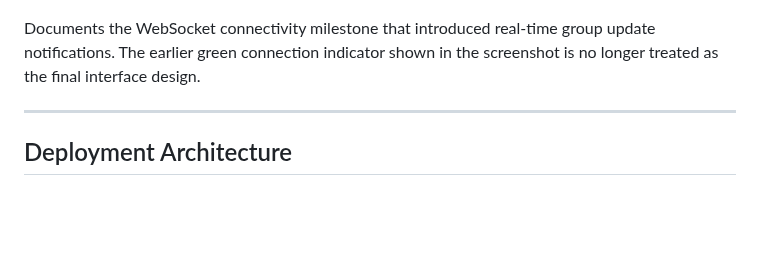
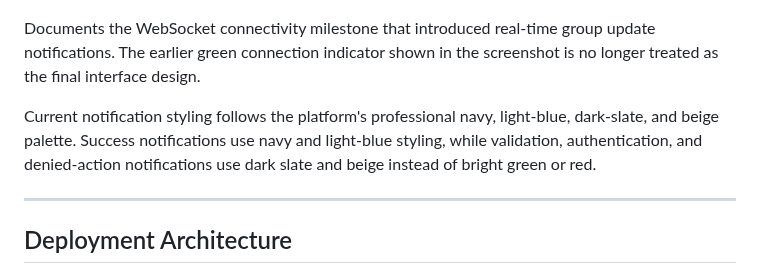
Before and after one commit to ThereseK02/secure-messaging-platform, a Markdown page: README.md, the part around the change. GitHub-like rendering; blank space fills up the shorter version.

Commit message:
Document notification palette update

```diff
--- a/README.md
+++ b/README.md
@@ -966,6 +966,8 @@ Documents a two-user conversation test used to verify message exchange, responsi
 
 Documents the WebSocket connectivity milestone that introduced real-time group update notifications. The earlier green connection indicator shown in the screenshot is no longer treated as the final interface design.
 
+Current notification styling follows the platform's professional navy, light-blue, dark-slate, and beige palette. Success notifications use navy and light-blue styling, while validation, authentication, and denied-action notifications use dark slate and beige instead of bright green or red.
+
 ---
 
 
```
Also changed, not shown: CHANGELOG.md (+5 -0 lines), CURRENT_STATE.md (+3 -0 lines).
